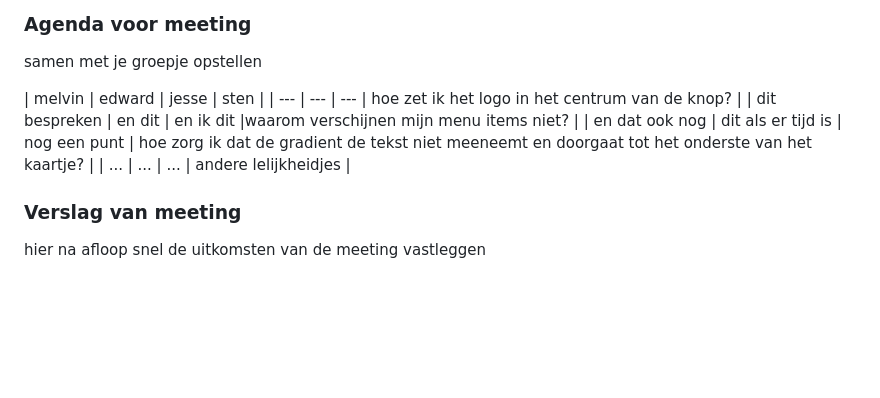
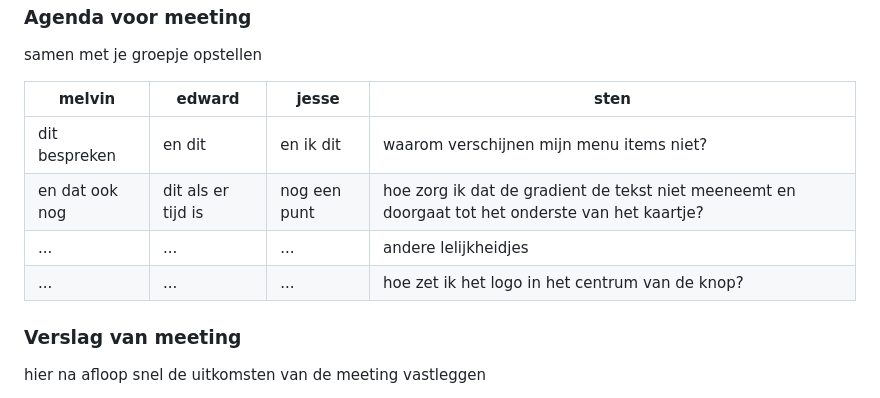
Before and after one commit to StenKotten/fed23, a Markdown page: README.md, the part around the change. GitHub-like rendering; folded sections open; blank space fills up the shorter version.

```diff
--- a/README.md
+++ b/README.md
@@ -199,10 +199,11 @@ ik probeer het door een max width en height te geven aan de img, alleen ziet het
   samen met je groepje opstellen
 
   | melvin      | edward         | jesse    | sten        |
-  | ---            | ---                | ---          | hoe zet ik het logo in het centrum van de knop?              |
-  | dit bespreken  | en dit             | en ik dit    |waarom verschijnen mijn menu items niet?      |
+  | ---            | ---                | ---          | ---    |
+  | dit bespreken  | en dit             | en ik dit    | waarom verschijnen mijn menu items niet?      |
   | en dat ook nog | dit als er tijd is | nog een punt | hoe zorg ik dat de gradient de tekst niet meeneemt en doorgaat tot het onderste van het kaartje? |
   | ...            | ...                | ...          | andere lelijkheidjes              |
+  | ...            | ...                | ...          | hoe zet ik het logo in het centrum van de knop?      |
 
 
   ### Verslag van meeting
```
